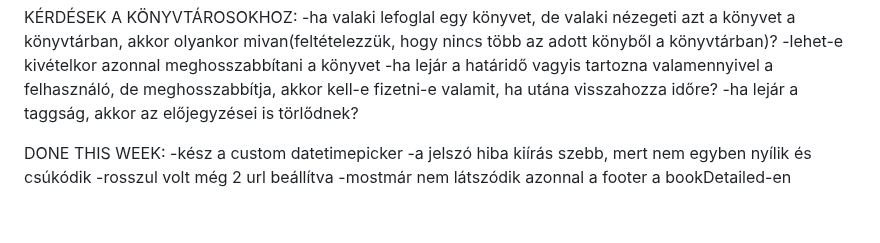
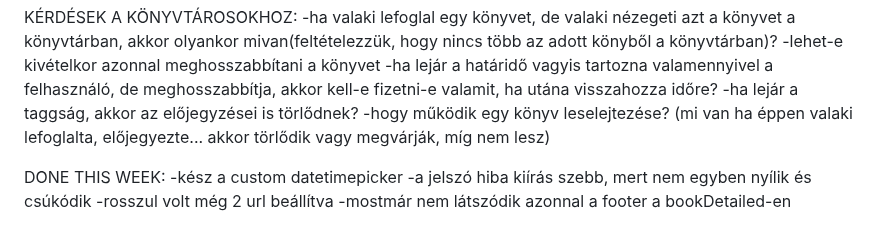
Before and after one commit to BaBence04/Konyvtarazo-rendszer-projekt, a Markdown page: README.md, the part around the change. GitHub-like rendering.

```diff
--- a/README.md
+++ b/README.md
@@ -60,6 +60,7 @@ KÉRDÉSEK A KÖNYVTÁROSOKHOZ:
 -lehet-e kivételkor azonnal meghosszabbítani a könyvet
 -ha lejár a határidő vagyis tartozna valamennyivel a felhasználó, de meghosszabbítja, akkor kell-e fizetni-e valamit, ha utána visszahozza időre?
 -ha lejár a taggság, akkor az előjegyzései is törlődnek?
+-hogy működik egy könyv leselejtezése? (mi van ha éppen valaki lefoglalta, előjegyezte... akkor törlődik vagy megvárják, míg nem lesz)
 
 
 DONE THIS WEEK:
```
